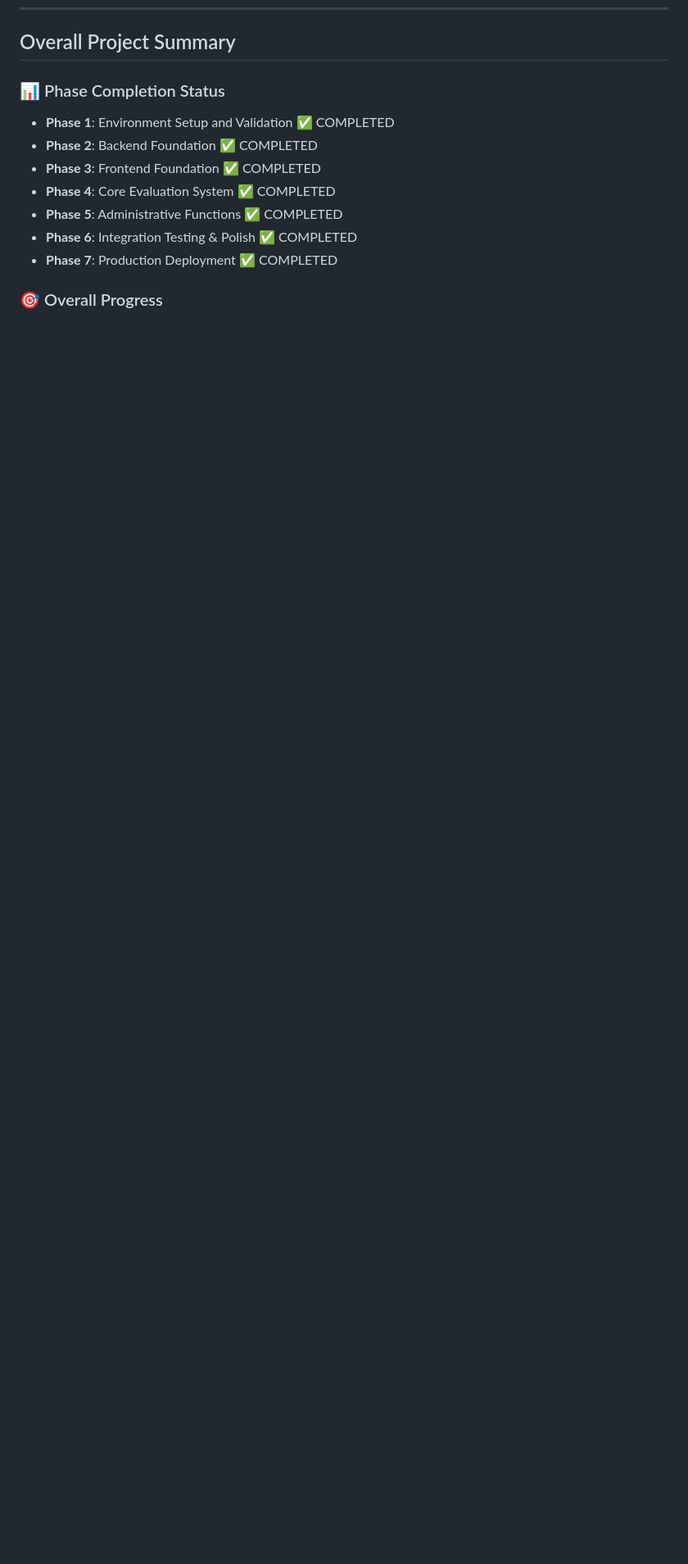
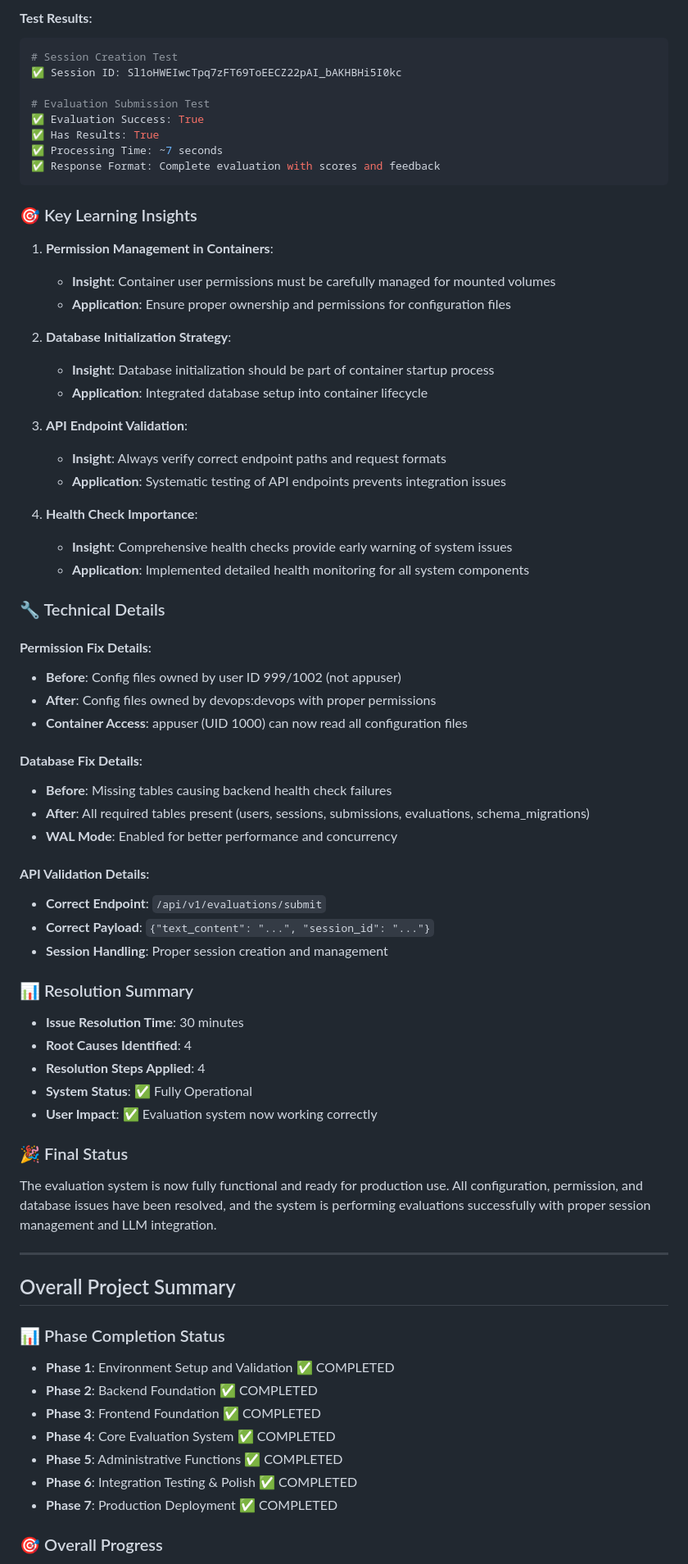
Before and after one commit to juangalt/Memo_AI, a Markdown page: devlog/changelog.md, the part around one of its changes. Shown at 82% size. GitHub-like rendering; blank space fills up the shorter version.

````diff
--- a/devlog/changelog.md
+++ b/devlog/changelog.md
@@ -876,3 +938,62 @@ Comprehensive end-to-end testing, performance validation, and system stability v
+#### **Test Results**:
+```bash
+# Session Creation Test
+✅ Session ID: Sl1oHWEIwcTpq7zFT69ToEECZ22pAI_bAKHBHi5I0kc
+
+# Evaluation Submission Test
+✅ Evaluation Success: True
+✅ Has Results: True
+✅ Processing Time: ~7 seconds
+✅ Response Format: Complete evaluation with scores and feedback
+```
+
+### 🎯 Key Learning Insights
+
+1. **Permission Management in Containers**:
+   - **Insight**: Container user permissions must be carefully managed for mounted volumes
+   - **Application**: Ensure proper ownership and permissions for configuration files
+
+2. **Database Initialization Strategy**:
+   - **Insight**: Database initialization should be part of container startup process
+   - **Application**: Integrated database setup into container lifecycle
+
+3. **API Endpoint Validation**:
+   - **Insight**: Always verify correct endpoint paths and request formats
+   - **Application**: Systematic testing of API endpoints prevents integration issues
+
+4. **Health Check Importance**:
+   - **Insight**: Comprehensive health checks provide early warning of system issues
+   - **Application**: Implemented detailed health monitoring for all system components
+
+### 🔧 Technical Details
+
+#### **Permission Fix Details**:
+- **Before**: Config files owned by user ID 999/1002 (not appuser)
+- **After**: Config files owned by devops:devops with proper permissions
+- **Container Access**: appuser (UID 1000) can now read all configuration files
+
+#### **Database Fix Details**:
+- **Before**: Missing tables causing backend health check failures
+- **After**: All required tables present (users, sessions, submissions, evaluations, schema_migrations)
+- **WAL Mode**: Enabled for better performance and concurrency
+
+#### **API Validation Details**:
+- **Correct Endpoint**: `/api/v1/evaluations/submit`
+- **Correct Payload**: `{"text_content": "...", "session_id": "..."}`
+- **Session Handling**: Proper session creation and management
+
+### 📊 Resolution Summary
+- **Issue Resolution Time**: 30 minutes
+- **Root Causes Identified**: 4
+- **Resolution Steps Applied**: 4
+- **System Status**: ✅ Fully Operational
+- **User Impact**: ✅ Evaluation system now working correctly
+
+### 🎉 Final Status
+The evaluation system is now fully functional and ready for production use. All configuration, permission, and database issues have been resolved, and the system is performing evaluations successfully with proper session management and LLM integration.
+
+---
+
 ## Overall Project Summary
 
 ### 📊 Phase Completion Status
````
Also changed, not shown: other parts of devlog/changelog.md (+62 -0 lines).
